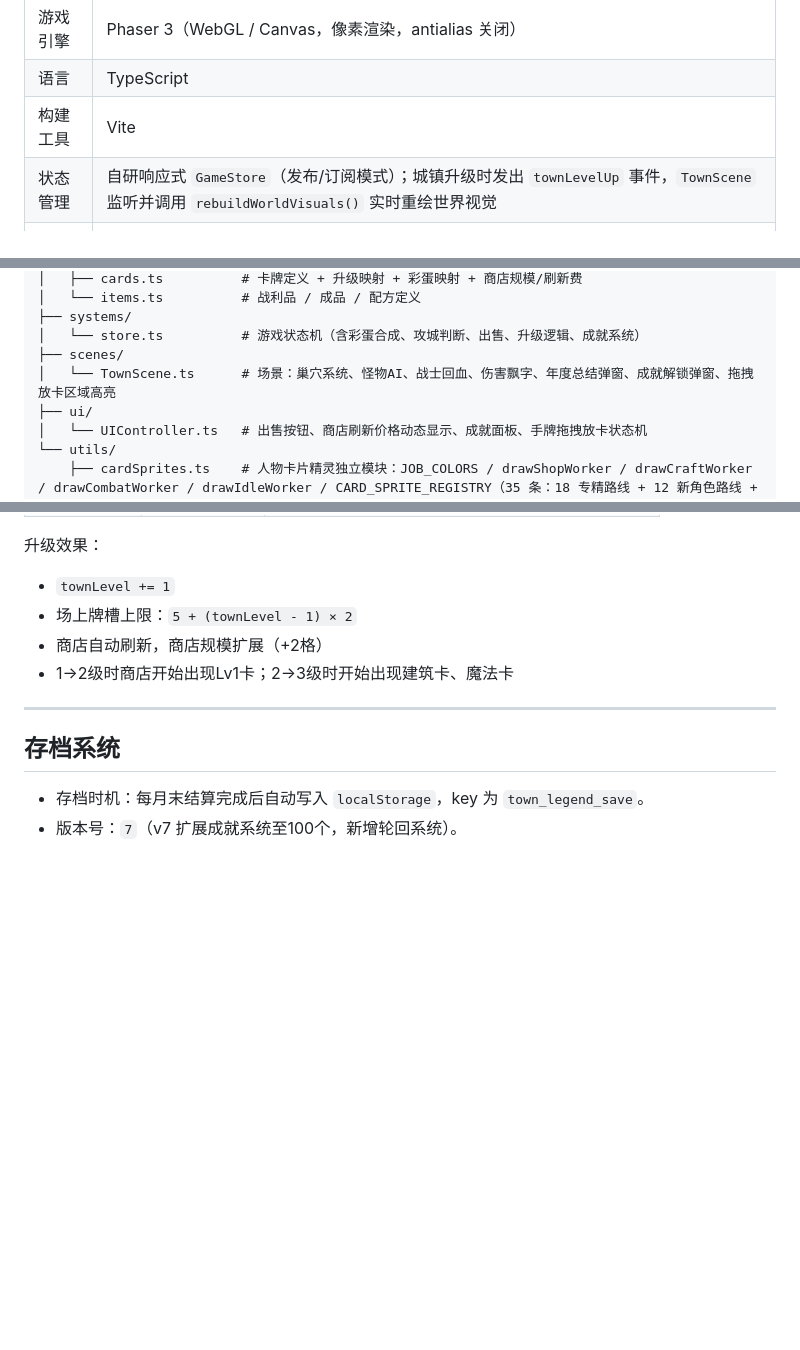
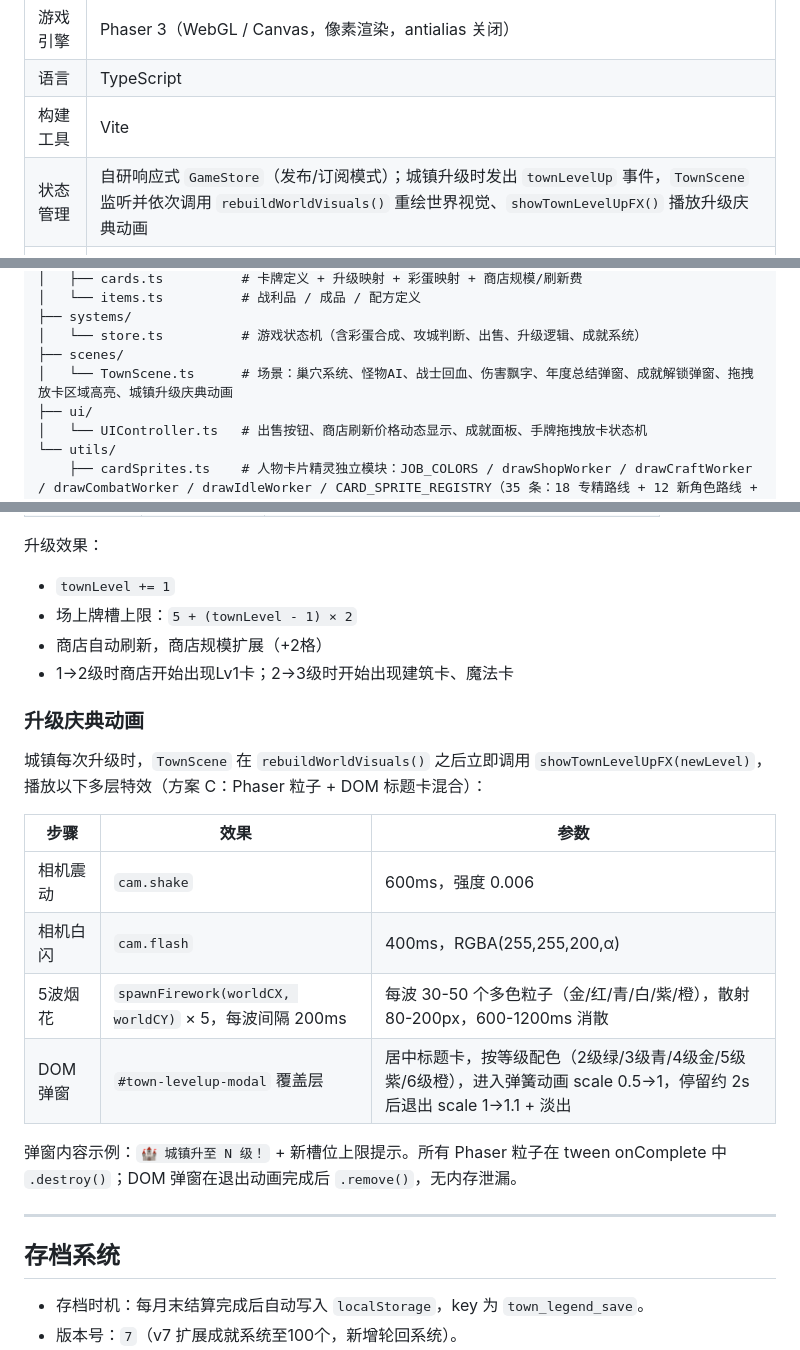
Before and after one commit to OkashiF/TownLegend, a Markdown page: README.md, 3 parts joined by grey strips. Drawn GitHub-style; blank space fills up the shorter version.

Commit message:
docs: update README for town level-up FX animation (v5.2)
Agent-Logs-Url: https://github.com/OkashiF/TownLegend/sessions/7e8f7802-68bc-4cec-ac8c-d2c718787bf7

Co-authored-by: OkashiF <185468276+OkashiF@users.noreply.github.com>

```diff
--- a/README.md
+++ b/README.md
@@ -59,7 +59,7 @@ Tester           Debugger
 | 游戏引擎 | Phaser 3（WebGL / Canvas，像素渲染，antialias 关闭）|
 | 语言 | TypeScript |
 | 构建工具 | Vite |
-| 状态管理 | 自研响应式 `GameStore`（发布/订阅模式）；城镇升级时发出 `townLevelUp` 事件，`TownScene` 监听并调用 `rebuildWorldVisuals()` 实时重绘世界视觉 |
+| 状态管理 | 自研响应式 `GameStore`（发布/订阅模式）；城镇升级时发出 `townLevelUp` 事件，`TownScene` 监听并依次调用 `rebuildWorldVisuals()` 重绘世界视觉、`showTownLevelUpFX()` 播放升级庆典动画 |
 | UI 层 | 原生 DOM（卡牌面板、HUD、弹窗覆盖在 canvas 之上）|
 | 像素图形 | 纯代码绘制：`Phaser.GameObjects.Graphics` → `generateTexture` |
 | 存档 | `localStorage`（JSON 序列化，版本号 `8`）|
@@ -78,7 +78,7 @@ src/
 ├── systems/
 │   └── store.ts          # 游戏状态机（含彩蛋合成、攻城判断、出售、升级逻辑、成就系统）
 ├── scenes/
-│   └── TownScene.ts      # 场景：巢穴系统、怪物AI、战士回血、伤害飘字、年度总结弹窗、成就解锁弹窗、拖拽放卡区域高亮
+│   └── TownScene.ts      # 场景：巢穴系统、怪物AI、战士回血、伤害飘字、年度总结弹窗、成就解锁弹窗、拖拽放卡区域高亮、城镇升级庆典动画
 ├── ui/
 │   └── UIController.ts   # 出售按钮、商店刷新价格动态显示、成就面板、手牌拖拽放卡状态机
 └── utils/
@@ -654,6 +654,19 @@ totalCraftMult = buildingBonus × hasteBonus
 - 商店自动刷新，商店规模扩展（+2格）
 - 1→2级时商店开始出现Lv1卡；2→3级时开始出现建筑卡、魔法卡
 
+### 升级庆典动画
+
+城镇每次升级时，`TownScene` 在 `rebuildWorldVisuals()` 之后立即调用 `showTownLevelUpFX(newLevel)`，播放以下多层特效（方案 C：Phaser 粒子 + DOM 标题卡混合）：
+
+| 步骤 | 效果 | 参数 |
+|---|---|---|
+| 相机震动 | `cam.shake` | 600ms，强度 0.006 |
+| 相机白闪 | `cam.flash` | 400ms，RGBA(255,255,200,α) |
+| 5波烟花 | `spawnFirework(worldCX, worldCY)` × 5，每波间隔 200ms | 每波 30-50 个多色粒子（金/红/青/白/紫/橙），散射 80-200px，600-1200ms 消散 |
+| DOM 弹窗 | `#town-levelup-modal` 覆盖层 | 居中标题卡，按等级配色（2级绿/3级青/4级金/5级紫/6级橙），进入弹簧动画 scale 0.5→1，停留约 2s 后退出 scale 1→1.1 + 淡出 |
+
+弹窗内容示例：`🏰 城镇升至 N 级！` + 新槽位上限提示。所有 Phaser 粒子在 tween onComplete 中 `.destroy()`；DOM 弹窗在退出动画完成后 `.remove()`，无内存泄漏。
+
 ---
 
 ## 存档系统
```
Also changed, not shown: other parts of README.md (+2 -1 lines).
